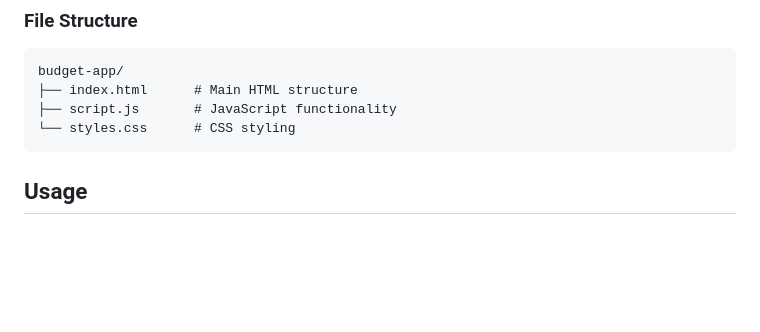
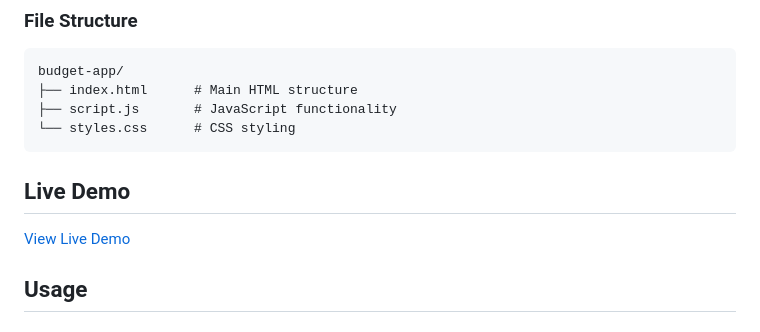
Before and after one commit to bryansbizaar/budget-app, a Markdown page: ReadMe.md, the part around the change. GitHub-like rendering; blank space fills up the shorter version.

Commit message:
Added live demo link

````diff
--- a/ReadMe.md
+++ b/ReadMe.md
@@ -38,6 +38,10 @@ budget-app/
 ├── script.js       # JavaScript functionality
 └── styles.css      # CSS styling
 ```
+
+## Live Demo
+
+[View Live Demo](https://bryansbizaar.github.io/budget-app/)
 
 ## Usage
 
````
